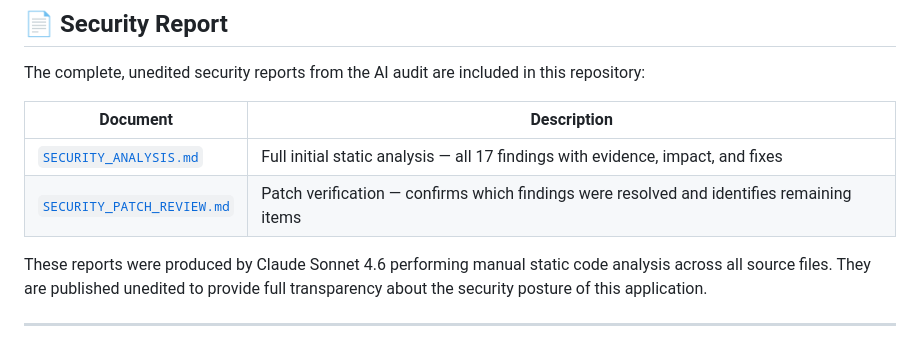
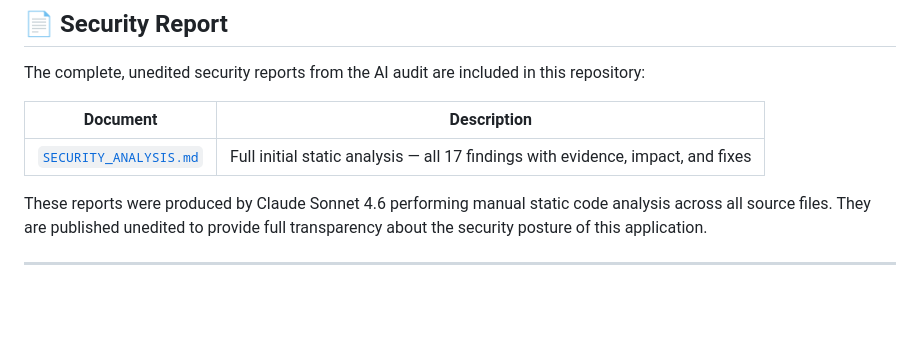
Before and after one commit to Seesternn/LephyCrypt, a Markdown page: README.md, the part around the change. Drawn GitHub-style; blank space fills up the shorter version.

Commit message:
Remove SECURITY_PATCH_REVIEW.md reference from README
Removed the reference to SECURITY_PATCH_REVIEW.md from the documentation.

```diff
--- a/README.md
+++ b/README.md
@@ -417,7 +417,7 @@ The complete, unedited security reports from the AI audit are included in this r
 | Document | Description |
 |---|---|
 | [`SECURITY_ANALYSIS.md`](SECURITY_ANALYSIS.md) | Full initial static analysis — all 17 findings with evidence, impact, and fixes |
-| [`SECURITY_PATCH_REVIEW.md`](SECURITY_PATCH_REVIEW.md) | Patch verification — confirms which findings were resolved and identifies remaining items |
+
 
 These reports were produced by Claude Sonnet 4.6 performing manual static code analysis across all source files. They are published unedited to provide full transparency about the security posture of this application.
 
```
